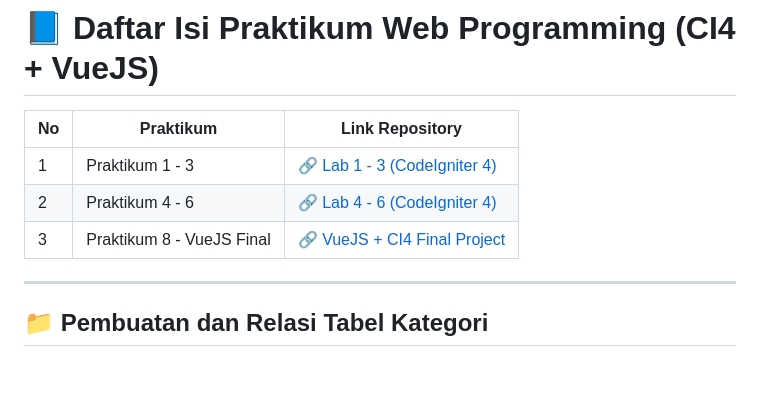
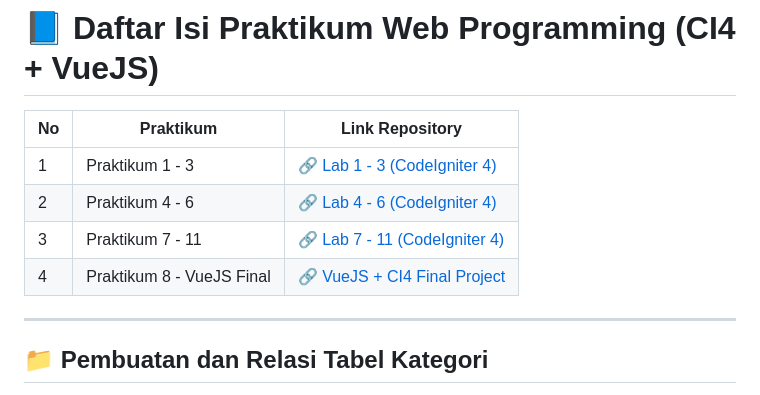
Before and after one commit to Daffasp/PraktikumWeb11, a Markdown page: README.md, the part around the change. Drawn GitHub-style; blank space fills up the shorter version.

```diff
--- a/README.md
+++ b/README.md
@@ -14,11 +14,12 @@
 ---
 # 📘 Daftar Isi Praktikum Web Programming (CI4 + VueJS)
 
-| No  | Praktikum                | Link Repository                                                   |
-|-----|--------------------------|-------------------------------------------------------------------|
-| 1   | Praktikum 1 - 3          | [🔗 Lab 1 - 3 (CodeIgniter 4)](https://github.com/Daffasp/Lab7Websiteee) |
-| 2   | Praktikum 4 - 6          | [🔗 Lab 4 - 6 (CodeIgniter 4)](https://github.com/Daffasp/Lab11_ci4)     |
-| 3   | Praktikum 8 - VueJS Final| [🔗 VueJS + CI4 Final Project](https://github.com/Daffasp/Lab_vuejs)     |
+| No  | Praktikum                | Link Repository                                                        |
+|-----|--------------------------|------------------------------------------------------------------------|
+| 1   | Praktikum 1 - 3          | [🔗 Lab 1 - 3 (CodeIgniter 4)](https://github.com/Daffasp/Lab7Websiteee)     |
+| 2   | Praktikum 4 - 6          | [🔗 Lab 4 - 6 (CodeIgniter 4)](https://github.com/Daffasp/Lab11_ci4)         |
+| 3   | Praktikum 7 - 11         | [🔗 Lab 7 - 11 (CodeIgniter 4)](https://github.com/Daffasp/PraktikumWeb11)   |
+| 4   | Praktikum 8 - VueJS Final| [🔗 VueJS + CI4 Final Project](https://github.com/Daffasp/Lab_vuejs)         |
 
 ---
 
```
